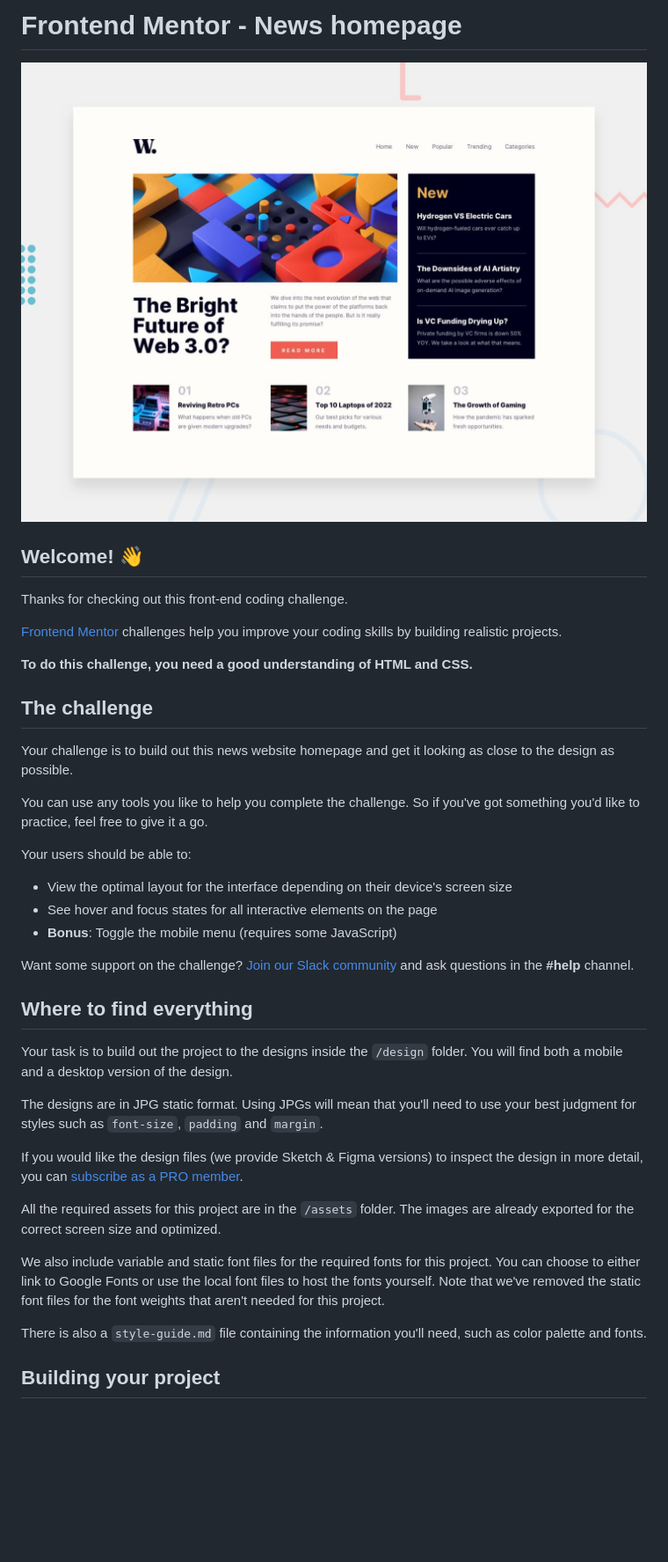
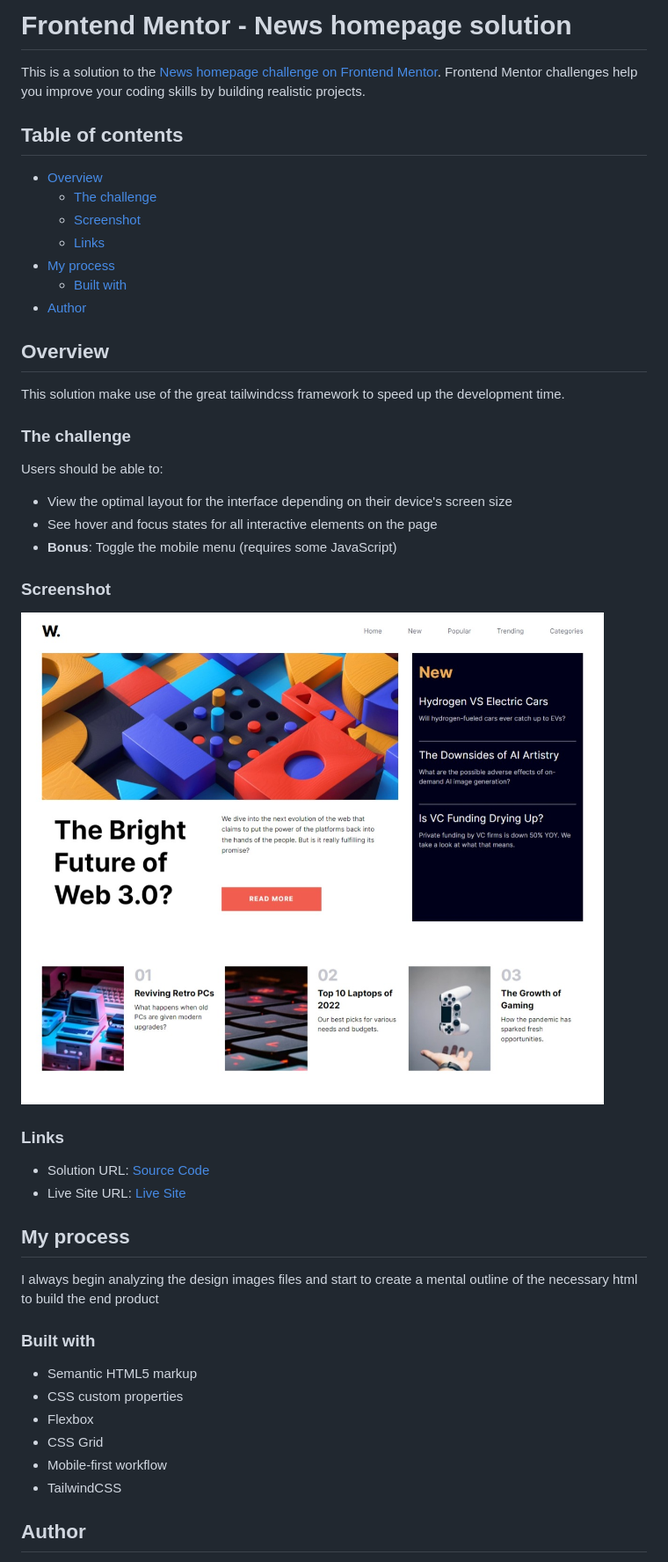
Before and after one commit to Unidade/news-homepage-solution, a Markdown page: README.md, the part around the change printed below. Shown: that part at 88% size. Rendered like a GitHub page; pictures changed too: assets/images/Screenshot News Homepage.jpeg (added); blank space fills up the shorter version.

Commit message:
get github page online

```diff
--- a/README.md
+++ b/README.md
@@ -1,42 +1,50 @@
-# Frontend Mentor - News homepage
+# Frontend Mentor - News homepage solution
 
-![Design preview for the News homepage coding challenge](./design/desktop-preview.jpg)
+This is a solution to the [News homepage challenge on Frontend Mentor](https://www.frontendmentor.io/challenges/news-homepage-H6SWTa1MFl). Frontend Mentor challenges help you improve your coding skills by building realistic projects.
 
-## Welcome! 👋
+## Table of contents
 
-Thanks for checking out this front-end coding challenge.
+- [Overview](#overview)
+  - [The challenge](#the-challenge)
+  - [Screenshot](#screenshot)
+  - [Links](#links)
+- [My process](#my-process)
+  - [Built with](#built-with)
+- [Author](#author)
 
-[Frontend Mentor](https://www.frontendmentor.io) challenges help you improve your coding skills by building realistic projects.
+## Overview
 
-**To do this challenge, you need a good understanding of HTML and CSS.**
+This solution make use of the great tailwindcss framework to speed up the development time.
 
-## The challenge
+### The challenge
 
-Your challenge is to build out this news website homepage and get it looking as close to the design as possible.
-
-You can use any tools you like to help you complete the challenge. So if you've got something you'd like to practice, feel free to give it a go.
-
-Your users should be able to:
+Users should be able to:
 
 - View the optimal layout for the interface depending on their device's screen size
 - See hover and focus states for all interactive elements on the page
 - **Bonus**: Toggle the mobile menu (requires some JavaScript)
 
-Want some support on the challenge? [Join our Slack community](https://www.frontendmentor.io/slack) and ask questions in the **#help** channel.
+### Screenshot
 
-## Where to find everything
+![](./assets/images/Screenshot%20News%20Homepage.jpeg)
 
-Your task is to build out the project to the designs inside the `/design` folder. You will find both a mobile and a desktop version of the design.
+### Links
 
-The designs are in JPG static format. Using JPGs will mean that you'll need to use your best judgment for styles such as `font-size`, `padding` and `margin`.
+- Solution URL: [Source Code](https://github.com/Unidade/news-homepage-solution)
+- Live Site URL: [Live Site](https://unidade.github.io/news-homepage-solution/)
 
-If you would like the design files (we provide Sketch & Figma versions) to inspect the design in more detail, you can [subscribe as a PRO member](https://www.frontendmentor.io/pro).
+## My process
 
-All the required assets for this project are in the `/assets` folder. The images are already exported for the correct screen size and optimized.
+I always begin analyzing the design images files and start to create a mental outline of the necessary html to build the end product
 
-We also include variable and static font files for the required fonts for this project. You can choose to either link to Google Fonts or use the local font files to host the fonts yourself. Note that we've removed the static font files for the font weights that aren't needed for this project.
+### Built with
 
-There is also a `style-guide.md` file containing the information you'll need, such as color palette and fonts.
+- Semantic HTML5 markup
+- CSS custom properties
+- Flexbox
+- CSS Grid
+- Mobile-first workflow
+- TailwindCSS
 
-## Building your project
+## Author
 
```
Also changed, not shown: other parts of README.md (+1 -53 lines), README-template.md (deleted, +0 -112 lines), 4 other files.
